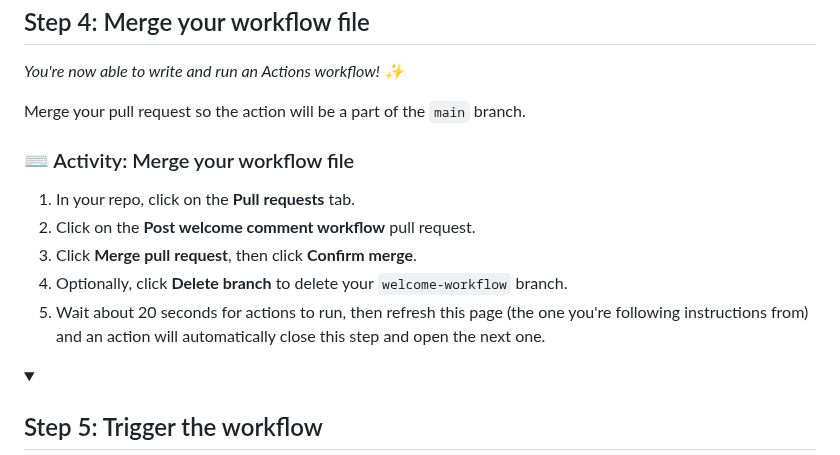
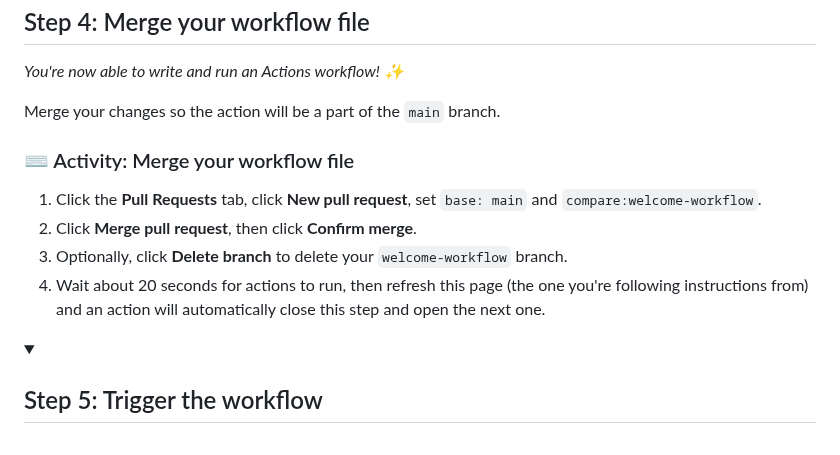
Before and after one commit to skills/hello-github-actions, a Markdown page: README.md, the part around the change. Rendered like a GitHub page; folded sections open.

Commit message:
Update README to manually create PR

```diff
--- a/README.md
+++ b/README.md
@@ -181,15 +181,14 @@ In our action, we post a comment on the pull request using a [bash](https://en.w
 
 _You're now able to write and run an Actions workflow! :sparkles:_
 
-Merge your pull request so the action will be a part of the `main` branch.
+Merge your changes so the action will be a part of the `main` branch.
 
 ### :keyboard: Activity: Merge your workflow file
 
-1. In your repo, click on the **Pull requests** tab.
-2. Click on the **Post welcome comment workflow** pull request.
-3. Click **Merge pull request**, then click **Confirm merge**.
-4. Optionally, click **Delete branch** to delete your `welcome-workflow` branch.
-5. Wait about 20 seconds for actions to run, then refresh this page (the one you're following instructions from) and an action will automatically close this step and open the next one.
+1. Click the **Pull Requests** tab, click **New pull request**, set `base: main` and `compare:welcome-workflow`.
+1. Click **Merge pull request**, then click **Confirm merge**.
+1. Optionally, click **Delete branch** to delete your `welcome-workflow` branch.
+1. Wait about 20 seconds for actions to run, then refresh this page (the one you're following instructions from) and an action will automatically close this step and open the next one.
 
 </details>
 
```
